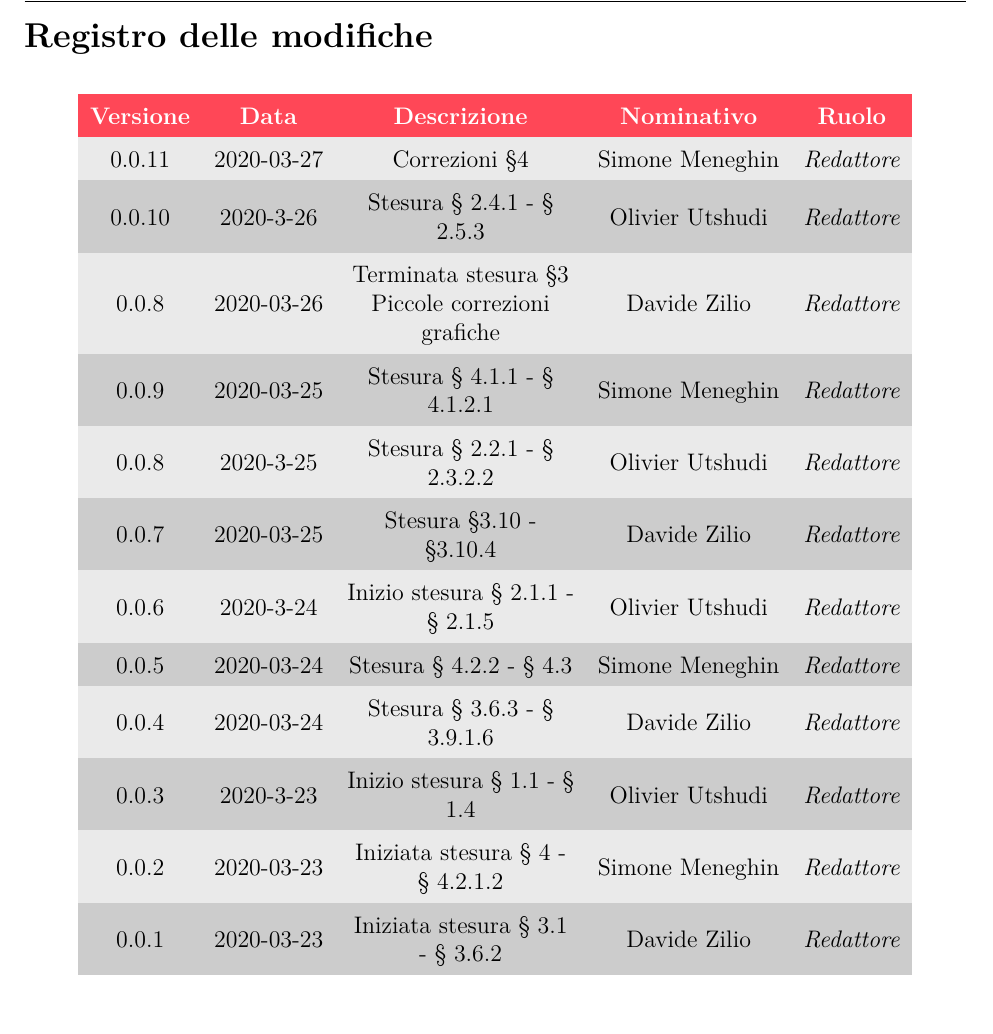
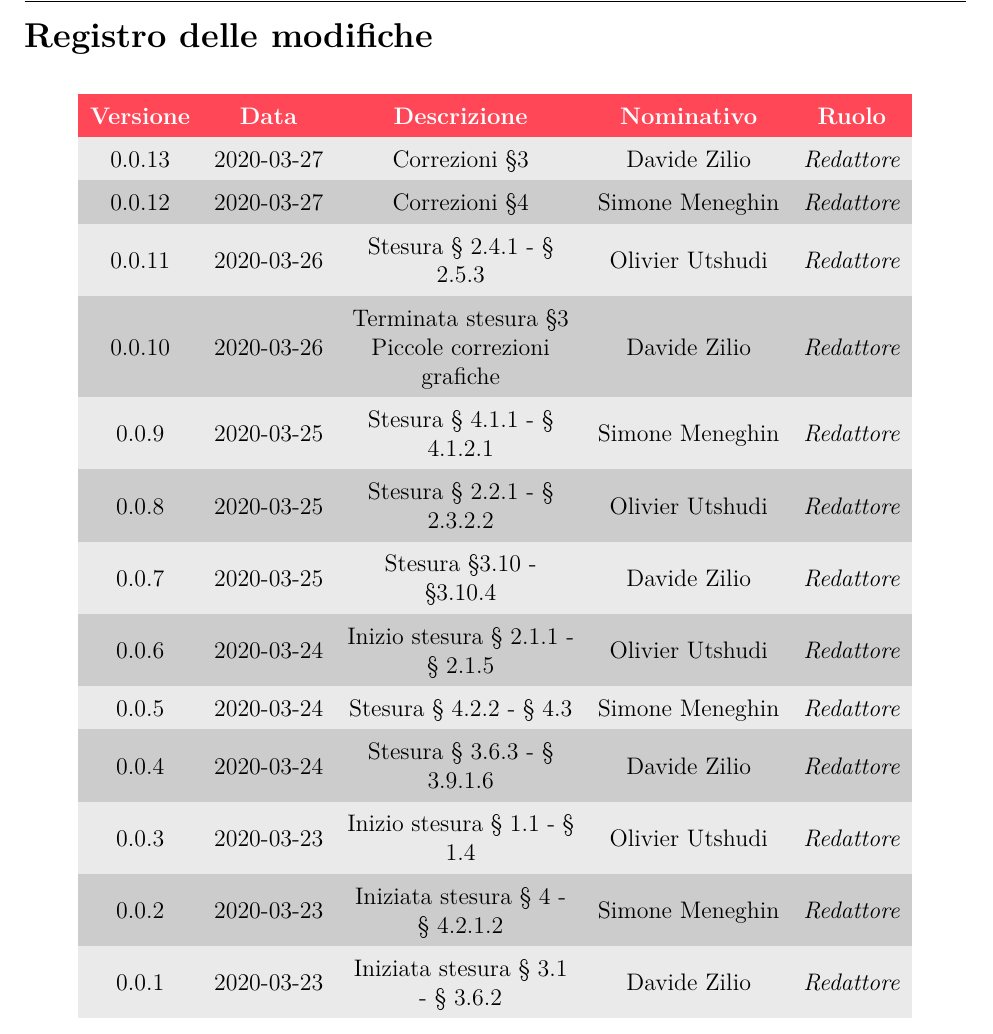
Before and after one commit to outshudi/gruppo15afk, a LaTeX document (Norme_di_progetto/norme_di_progetto_v1.0.0.tex, which reads Norme_di_progetto/sezioni/registroModifiche.tex): part of page 2 of 39, cut so that both start at the same text. Compiled offline with pdfLaTeX.

Commit message:
Update registroModifiche.tex

```diff
--- a/Norme_di_progetto/sezioni/registroModifiche.tex
+++ b/Norme_di_progetto/sezioni/registroModifiche.tex
@@ -4,23 +4,23 @@
 	\begin{longtable}{ c c  C{4cm}  c  c }
 		\rowcolor{redafk}
 		\textcolor{white}{\textbf{Versione}} & \textcolor{white}{\textbf{Data}} & \textcolor{white}{\textbf{Descrizione}} & \textcolor{white}{\textbf{Nominativo}} & \textcolor{white}{\textbf{Ruolo}}\\
-
-		0.0.11 & 2020-03-27 & Correzioni \S 4 & Simone Meneghin &\reda{}\\
-		0.0.10 & 2020-3-26 & Stesura § 2.4.1 - § 2.5.3 & Olivier Utshudi &\reda{}\\
-		0.0.8 & 2020-03-26 & Terminata stesura \S 3 \newline Piccole correzioni grafiche & Davide Zilio &\reda{}\\
+		0.0.13 & 2020-03-27 & Correzioni \S 3 & Davide Zilio &\reda{}\\
+		0.0.12 & 2020-03-27 & Correzioni \S 4 & Simone Meneghin &\reda{}\\
+		0.0.11 & 2020-03-26 & Stesura § 2.4.1 - § 2.5.3 & Olivier Utshudi &\reda{}\\
+		0.0.10 & 2020-03-26 & Terminata stesura \S 3 \newline Piccole correzioni grafiche & Davide Zilio &\reda{}\\
 		0.0.9 & 2020-03-25 & Stesura § 4.1.1 - § 4.1.2.1 & Simone Meneghin &\reda{}\\
 
-		0.0.8 & 2020-3-25 & Stesura § 2.2.1 - § 2.3.2.2 & Olivier Utshudi &\reda{}\\
+		0.0.8 & 2020-03-25 & Stesura § 2.2.1 - § 2.3.2.2 & Olivier Utshudi &\reda{}\\
 
 		0.0.7 & 2020-03-25 & Stesura \S 3.10 - \S 3.10.4 & Davide Zilio & \reda{}\\
 
-		0.0.6 & 2020-3-24 & Inizio stesura § 2.1.1 - § 2.1.5 & Olivier Utshudi &\reda{}\\
+		0.0.6 & 2020-03-24 & Inizio stesura § 2.1.1 - § 2.1.5 & Olivier Utshudi &\reda{}\\
 
 		0.0.5 & 2020-03-24 & Stesura § 4.2.2 - § 4.3 & Simone Meneghin &\reda{}\\
 
 		0.0.4 & 2020-03-24 & Stesura § 3.6.3 - § 3.9.1.6 & Davide Zilio &\reda{}\\
 
-		0.0.3 & 2020-3-23 & Inizio stesura § 1.1 - § 1.4 & Olivier Utshudi &\reda{}\\
+		0.0.3 & 2020-03-23 & Inizio stesura § 1.1 - § 1.4 & Olivier Utshudi &\reda{}\\
 
 		0.0.2 & 2020-03-23 & Iniziata stesura § 4 - § 4.2.1.2 & Simone Meneghin &\reda{}\\
 
```
